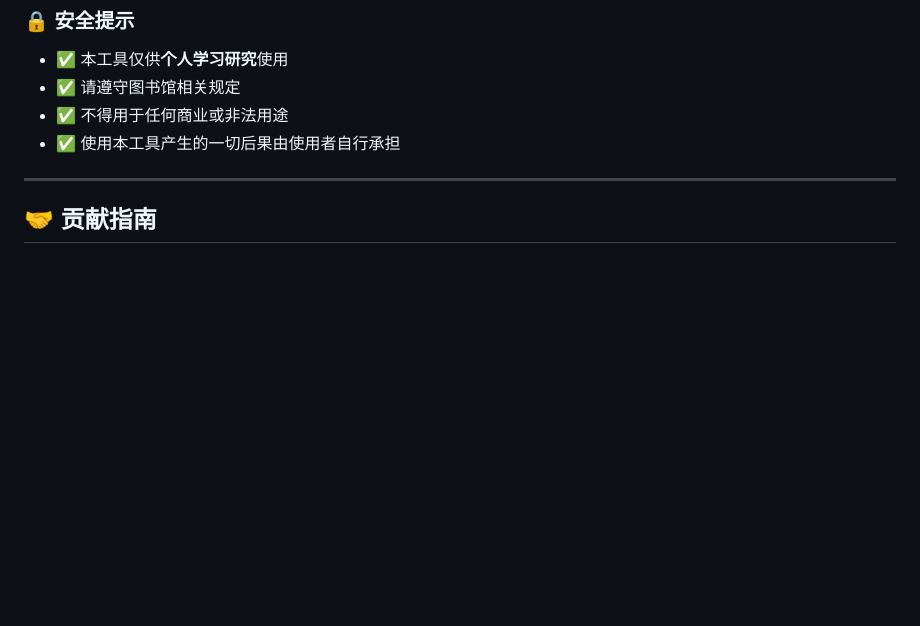
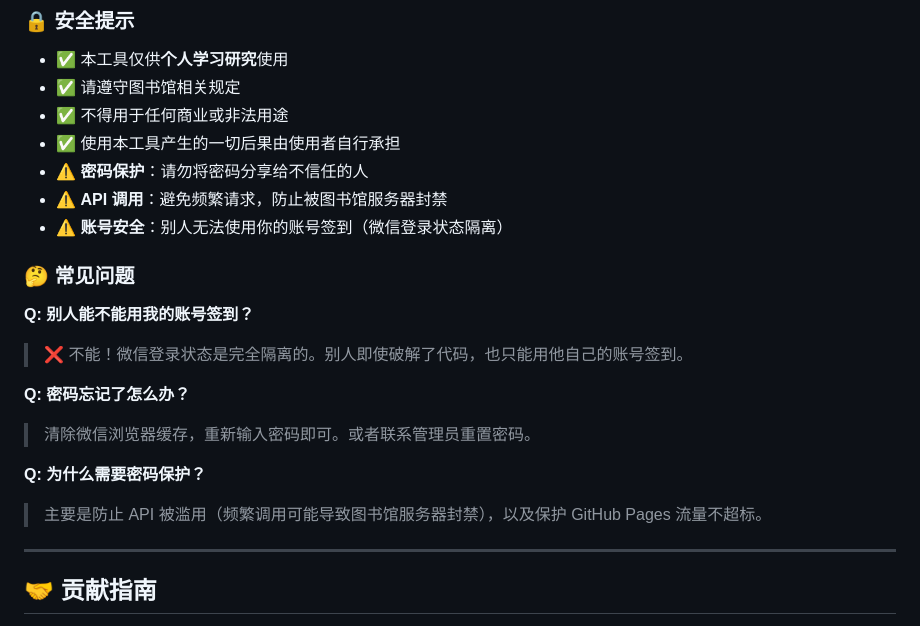
Before and after one commit to dpoy-zht/library-signin, a Markdown page: README.md, the part around one of its changes. GitHub-like rendering; blank space fills up the shorter version.

```diff
--- a/README.md
+++ b/README.md
@@ -155,6 +198,20 @@ python -m http.server 8000
 - ✅ 请遵守图书馆相关规定
 - ✅ 不得用于任何商业或非法用途
 - ✅ 使用本工具产生的一切后果由使用者自行承担
+- ⚠️ **密码保护**：请勿将密码分享给不信任的人
+- ⚠️ **API 调用**：避免频繁请求，防止被图书馆服务器封禁
+- ⚠️ **账号安全**：别人无法使用你的账号签到（微信登录状态隔离）
+
+### 🤔 常见问题
+
+**Q: 别人能不能用我的账号签到？**
+> ❌ 不能！微信登录状态是完全隔离的。别人即使破解了代码，也只能用他自己的账号签到。
+
+**Q: 密码忘记了怎么办？**
+> 清除微信浏览器缓存，重新输入密码即可。或者联系管理员重置密码。
+
+**Q: 为什么需要密码保护？**
+> 主要是防止 API 被滥用（频繁调用可能导致图书馆服务器封禁），以及保护 GitHub Pages 流量不超标。
 
 ---
 
```
Also changed, not shown: other parts of README.md (+43 -0 lines).
